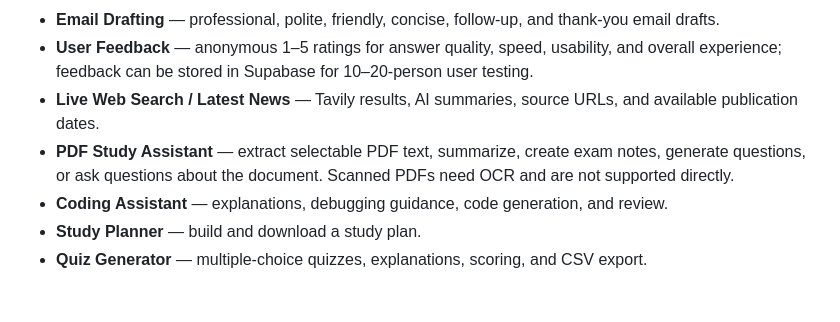
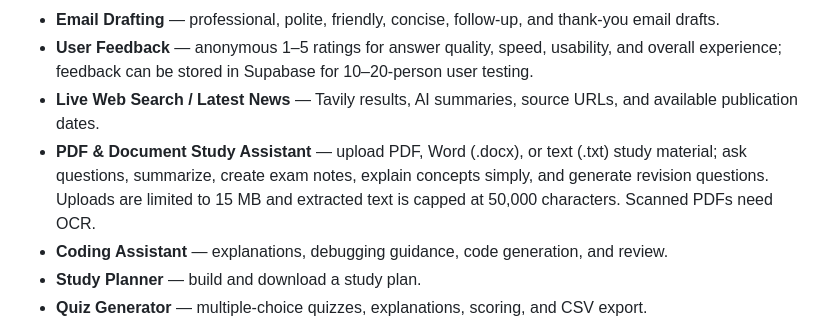
Before and after one commit to bottaamulya370-wq/everyday-AI-assistant-, a Markdown page: README.md, the part around the change. Rendered like a GitHub page; blank space fills up the shorter version.

Commit message:
Document PDF and Word/text study assistant

```diff
--- a/README.md
+++ b/README.md
@@ -10,7 +10,7 @@ A Streamlit-based AI workspace with Gemini-powered chat, live web research, PDF
 - **Email Drafting** — professional, polite, friendly, concise, follow-up, and thank-you email drafts.
 - **User Feedback** — anonymous 1–5 ratings for answer quality, speed, usability, and overall experience; feedback can be stored in Supabase for 10–20-person user testing.
 - **Live Web Search / Latest News** — Tavily results, AI summaries, source URLs, and available publication dates.
-- **PDF Study Assistant** — extract selectable PDF text, summarize, create exam notes, generate questions, or ask questions about the document. Scanned PDFs need OCR and are not supported directly.
+- **PDF & Document Study Assistant** — upload PDF, Word (.docx), or text (.txt) study material; ask questions, summarize, create exam notes, explain concepts simply, and generate revision questions. Uploads are limited to 15 MB and extracted text is capped at 50,000 characters. Scanned PDFs need OCR.
 - **Coding Assistant** — explanations, debugging guidance, code generation, and review.
 - **Study Planner** — build and download a study plan.
 - **Quiz Generator** — multiple-choice quizzes, explanations, scoring, and CSV export.
```
